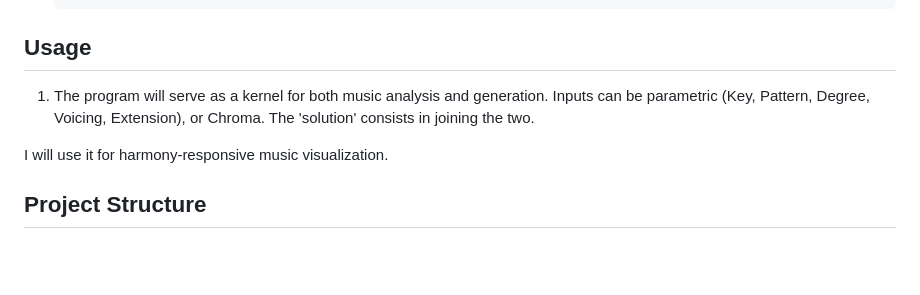
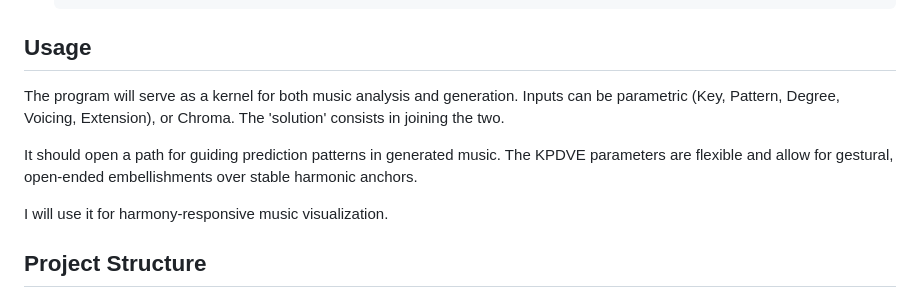
Before and after one commit to timsum/pitchflock, a Markdown page: docs/README.md, the part around the change. Rendered like a GitHub page; blank space fills up the shorter version.

Commit message:
Usage text

````diff
--- a/docs/README.md
+++ b/docs/README.md
@@ -62,7 +62,9 @@ The net result is that consonance and harmonic direction become functions of bit
    ./build/test_harmony_state_default;
    ```
 ## Usage
-1. The program will serve as a kernel for both music analysis and generation. Inputs can be parametric (Key, Pattern, Degree, Voicing, Extension), or Chroma.  The 'solution' consists in joining the two.
+The program will serve as a kernel for both music analysis and generation. Inputs can be parametric (Key, Pattern, Degree, Voicing, Extension), or Chroma.  The 'solution' consists in joining the two.
+
+It should open a path for guiding prediction patterns in generated music. The KPDVE parameters are flexible and allow for gestural, open-ended embellishments over stable harmonic anchors.
 
 I will use it for harmony-responsive music visualization.
 
````
